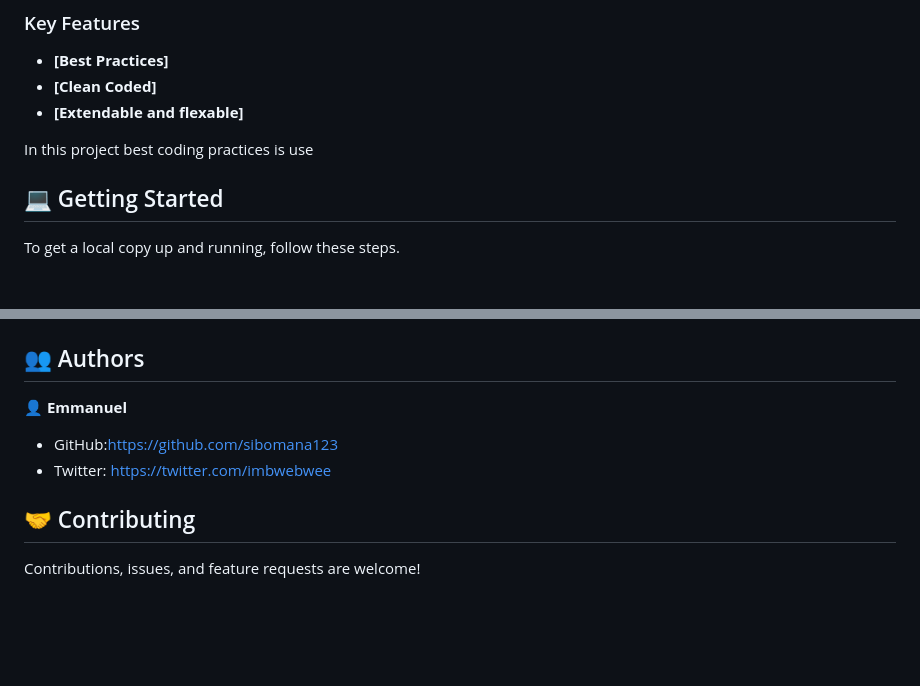
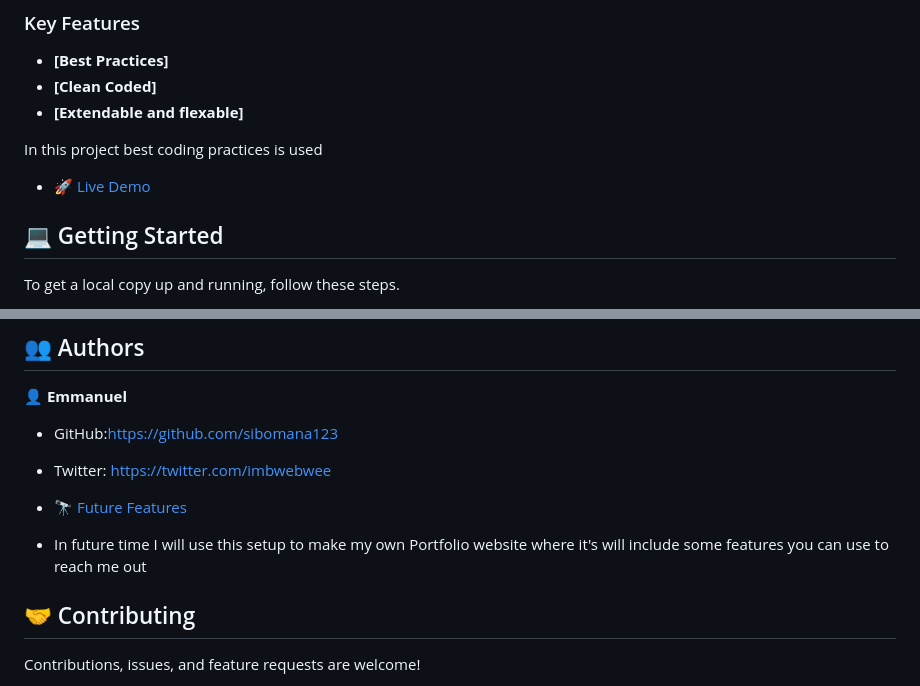
Before and after one commit to sibomana123/MV_Hello__project, a Markdown page: README.md, 2 parts joined by grey strips. Rendered like a GitHub page; blank space fills up the shorter version.

Commit message:
Update README.md
Added future features and live demo

```diff
--- a/README.md
+++ b/README.md
@@ -60,7 +60,10 @@ html, css, git, github and linters.
 - **[Clean Coded]**
 - **[Extendable and flexable]**
 
-In this project best coding practices is use
+In this project best coding practices is used
+
+ - [🚀 Live Demo](#live-demo)
+
 
 ## 💻 Getting Started <a name="getting-started"></a>
 
@@ -162,6 +165,8 @@ Your working browser.
 - GitHub:https://github.com/sibomana123
 - Twitter: https://twitter.com/imbwebwee
 
+- [🔭 Future Features](#future-features)
+- In future time I will use this setup to make my own Portfolio website where it's will include some features you can use to reach me out
 
 ## 🤝 Contributing <a name="contributing"></a>
 
```
